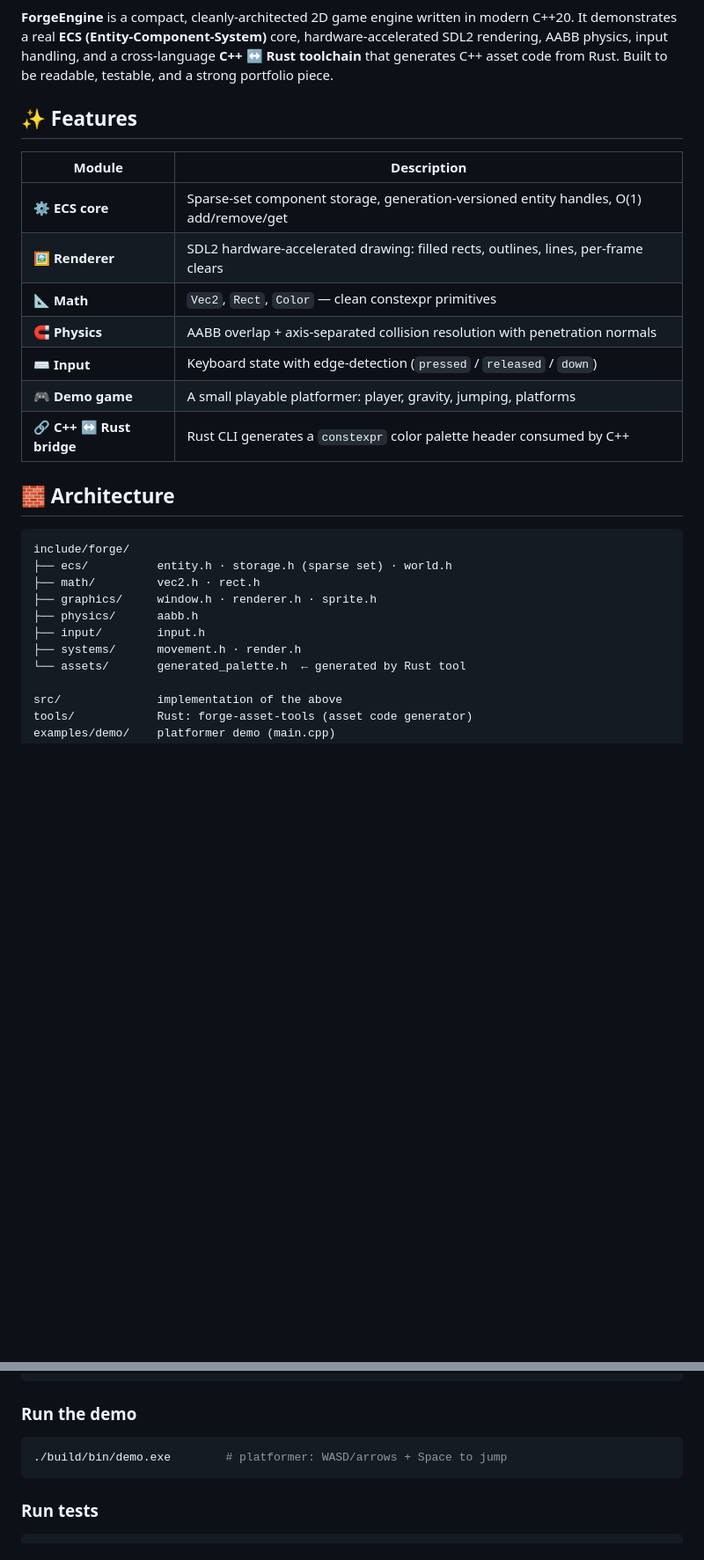
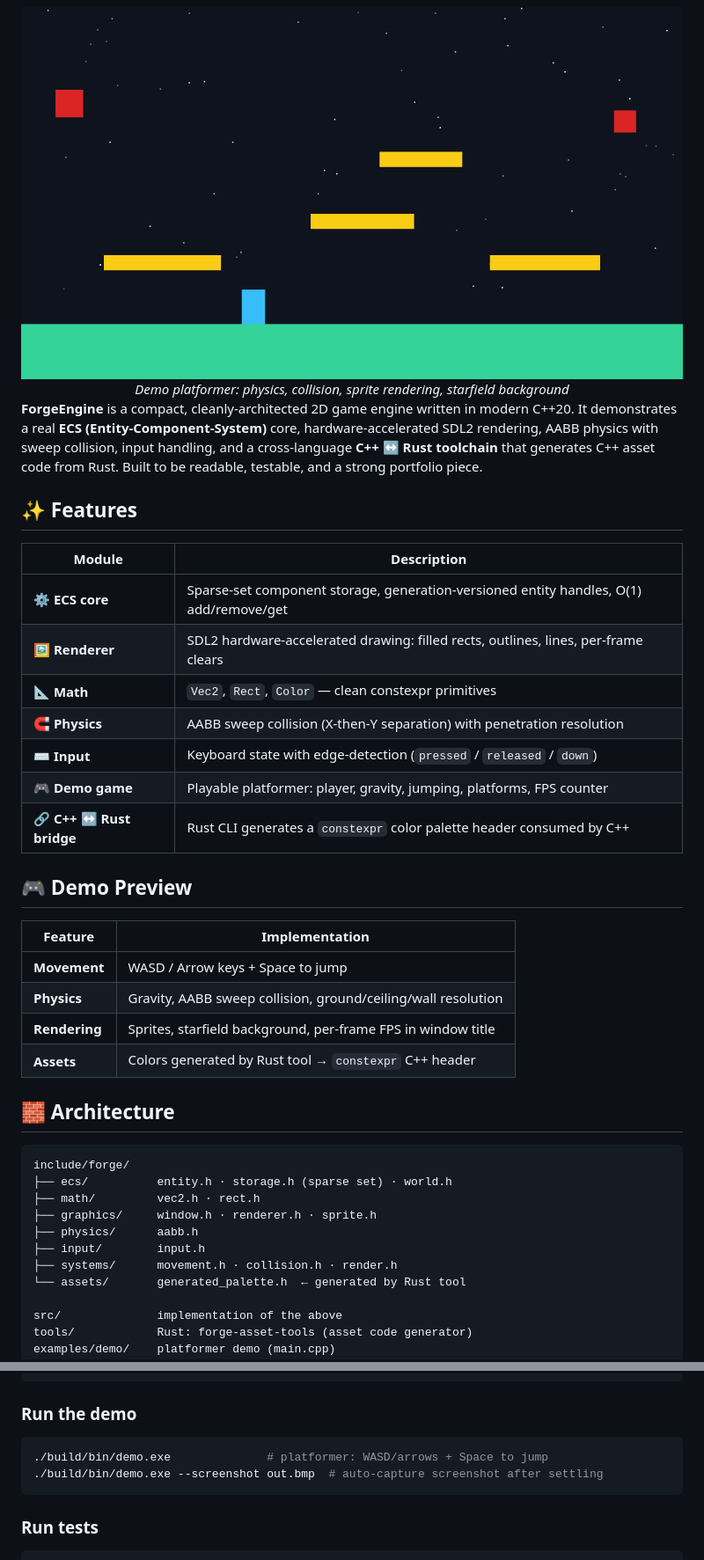
Before and after one commit to cokovali10-sketch/ForgeEngine, a Markdown page: README.md, 2 parts joined by grey strips. Shown at 88% size. Rendered like a GitHub page; pictures changed too: assets/screenshot.png (added); blank space fills up the shorter version.

Commit message:
feat: complete ForgeEngine - sweep collision, demo platformer, Rust asset bridge, CI, screenshots

````diff
--- a/README.md
+++ b/README.md
@@ -13,7 +14,13 @@
 
 </div>
 
-**ForgeEngine** is a compact, cleanly-architected 2D game engine written in modern C++20. It demonstrates a real **ECS (Entity-Component-System)** core, hardware-accelerated SDL2 rendering, AABB physics, input handling, and a cross-language **C++ ↔ Rust toolchain** that generates C++ asset code from Rust. Built to be readable, testable, and a strong portfolio piece.
+<div align="center">
+  <img src="assets/screenshot.png" alt="ForgeEngine Demo Screenshot" width="800"/>
+  <br/>
+  <i>Demo platformer: physics, collision, sprite rendering, starfield background</i>
+</div>
+
+**ForgeEngine** is a compact, cleanly-architected 2D game engine written in modern C++20. It demonstrates a real **ECS (Entity-Component-System)** core, hardware-accelerated SDL2 rendering, AABB physics with sweep collision, input handling, and a cross-language **C++ ↔ Rust toolchain** that generates C++ asset code from Rust. Built to be readable, testable, and a strong portfolio piece.
 
 ## ✨ Features
 
@@ -22,10 +29,19 @@
 | ⚙️ **ECS core** | Sparse-set component storage, generation-versioned entity handles, O(1) add/remove/get |
 | 🖼️ **Renderer** | SDL2 hardware-accelerated drawing: filled rects, outlines, lines, per-frame clears |
 | 📐 **Math** | `Vec2`, `Rect`, `Color` — clean constexpr primitives |
-| 🧲 **Physics** | AABB overlap + axis-separated collision resolution with penetration normals |
+| 🧲 **Physics** | AABB sweep collision (X-then-Y separation) with penetration resolution |
 | ⌨️ **Input** | Keyboard state with edge-detection (`pressed` / `released` / `down`) |
-| 🎮 **Demo game** | A small playable platformer: player, gravity, jumping, platforms |
+| 🎮 **Demo game** | Playable platformer: player, gravity, jumping, platforms, FPS counter |
 | 🔗 **C++ ↔ Rust bridge** | Rust CLI generates a `constexpr` color palette header consumed by C++ |
+
+## 🎮 Demo Preview
+
+| Feature | Implementation |
+|---|---|
+| **Movement** | WASD / Arrow keys + Space to jump |
+| **Physics** | Gravity, AABB sweep collision, ground/ceiling/wall resolution |
+| **Rendering** | Sprites, starfield background, per-frame FPS in window title |
+| **Assets** | Colors generated by Rust tool → `constexpr` C++ header |
 
 ## 🧱 Architecture
 
@@ -36,7 +52,7 @@ include/forge/
 ├── graphics/     window.h · renderer.h · sprite.h
 ├── physics/      aabb.h
 ├── input/        input.h
-├── systems/      movement.h · render.h
+├── systems/      movement.h · collision.h · render.h
 └── assets/       generated_palette.h  ← generated by Rust tool
 
 src/              implementation of the above
@@ -65,7 +81,8 @@ cmake --build build
 ### Run the demo
 
 ```bash
-./build/bin/demo.exe        # platformer: WASD/arrows + Space to jump
+./build/bin/demo.exe              # platformer: WASD/arrows + Space to jump
+./build/bin/demo.exe --screenshot out.bmp  # auto-capture screenshot after settling
 ```
 
 ### Run tests
````
Also changed, not shown: other parts of README.md (+15 -5 lines), 12 other files.
